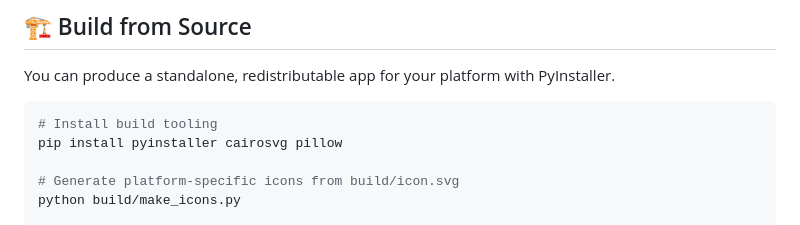
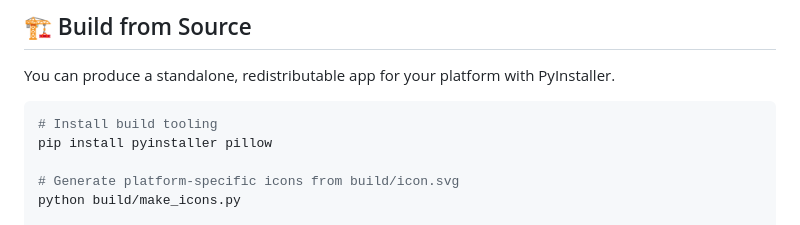
Before and after one commit to esmail-mkh/Nomina, a Markdown page: README.md, the part around the change. Rendered like a GitHub page.

````diff
--- a/README.md
+++ b/README.md
@@ -141,7 +141,7 @@ You can produce a standalone, redistributable app for your platform with PyInsta
 
 ```bash
 # Install build tooling
-pip install pyinstaller cairosvg pillow
+pip install pyinstaller pillow
 
 # Generate platform-specific icons from build/icon.svg
 python build/make_icons.py
````
